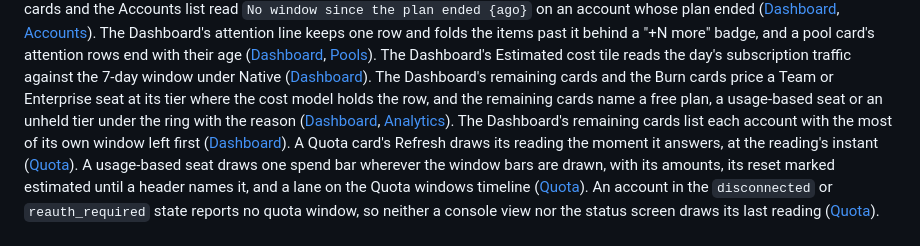
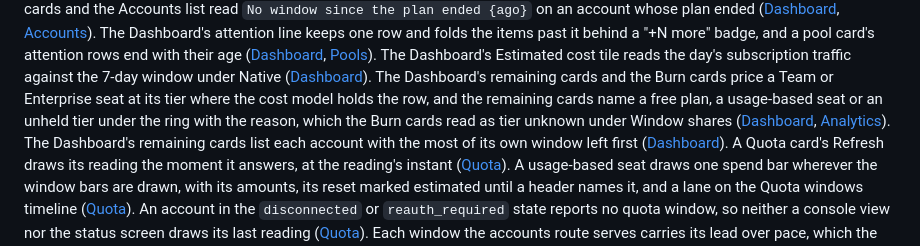
Before and after one commit to phoebis-project/phoebis, a Markdown page: docs/site/changelog.md, the part around the change. Drawn GitHub-style.

```diff
--- a/docs/site/changelog.md
+++ b/docs/site/changelog.md
@@ -174,8 +174,9 @@ attention line keeps one row and folds the items past it behind a "+N more" badg
 with their age ([Dashboard](console.md#dashboard), [Pools](console.md#pools)). The Dashboard's Estimated cost tile reads
 the day's subscription traffic against the 7-day window under Native ([Dashboard](console.md#dashboard)). The
 Dashboard's remaining cards and the Burn cards price a Team or Enterprise seat at its tier where the cost model holds
-the row, and the remaining cards name a free plan, a usage-based seat or an unheld tier under the ring with the reason
-([Dashboard](console.md#dashboard), [Analytics](console.md#analytics)). The
+the row, and the remaining cards name a free plan, a usage-based seat or an unheld tier under the ring with the reason,
+which the Burn cards read as tier unknown under Window shares ([Dashboard](console.md#dashboard),
+[Analytics](console.md#analytics)). The
 Dashboard's remaining cards list each account with the most of its own window left first
 ([Dashboard](console.md#dashboard)). A Quota card's Refresh draws its reading the moment it answers, at the reading's
 instant ([Quota](console.md#quota)). A usage-based seat draws one spend bar wherever the window bars are drawn, with its
```
Also changed, not shown: docs/site/assets/accounts-dark.png, docs/site/assets/accounts-light.png, docs/site/assets/dashboard-dark.png, docs/site/assets/dashboard-light.png, 8 other files.
